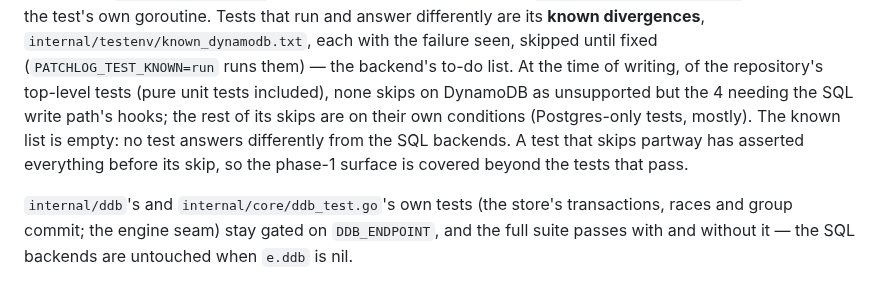
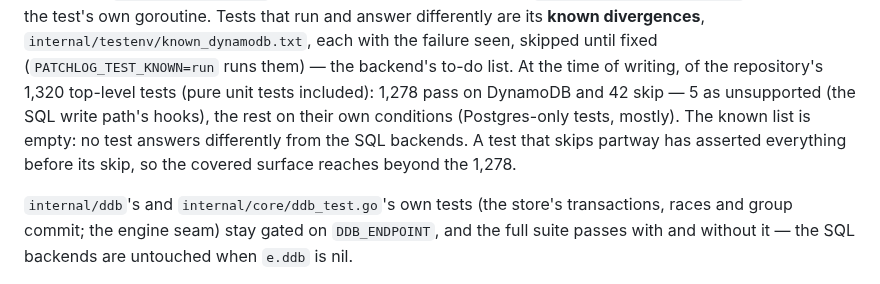
Before and after one commit to middle-management/patchlog, a Markdown page: docs/DYNAMODB.md, the part around the change. GitHub-like rendering.

Commit message:
docs/DYNAMODB.md: test counts with e2e namespaces
Co-Authored-By: Claude Opus 5.5 <noreply@anthropic.com>
Claude-Session: https://claude.ai/code/session_01Ja9Tam7Lu64gWWupWzsmri

```diff
--- a/docs/DYNAMODB.md
+++ b/docs/DYNAMODB.md
@@ -822,12 +822,12 @@ differently are its **known divergences**,
 `internal/testenv/known_dynamodb.txt`, each with the failure seen,
 skipped until fixed (`PATCHLOG_TEST_KNOWN=run` runs them) — the
 backend's to-do list. At the time of writing, of the repository's
-top-level tests (pure unit tests included), none skips on DynamoDB as
-unsupported but the 4 needing the SQL write path's hooks; the rest of
-its skips are on their own conditions (Postgres-only tests, mostly).
+1,320 top-level tests (pure unit tests included): 1,278 pass on
+DynamoDB and 42 skip — 5 as unsupported (the SQL write path's hooks),
+the rest on their own conditions (Postgres-only tests, mostly).
 The known list is empty: no test answers differently from the SQL
 backends. A test that skips partway has asserted everything before
-its skip, so the phase-1 surface is covered beyond the tests that pass.
+its skip, so the covered surface reaches beyond the 1,278.
 
 `internal/ddb`'s and `internal/core/ddb_test.go`'s own tests (the store's
 transactions, races and group commit; the engine seam) stay gated on
```
